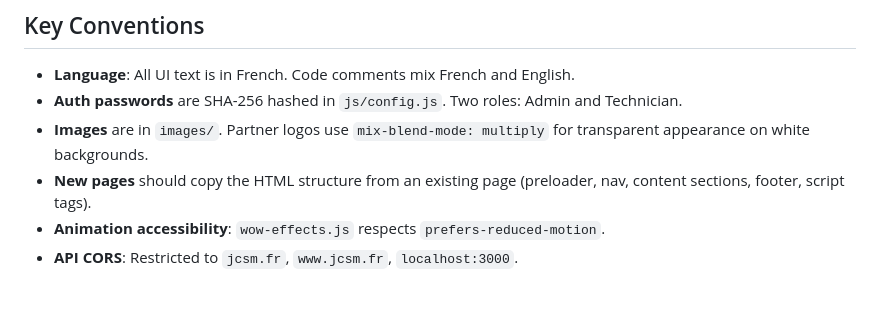
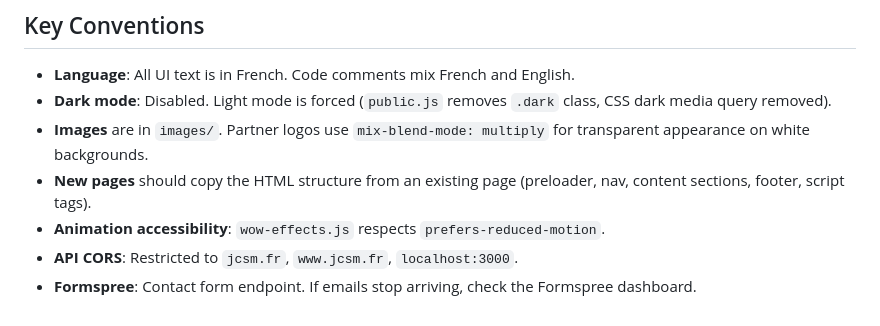
Before and after one commit to AuxenceLAB/jcsm-fr, a Markdown page: CLAUDE.md, the part around one of its changes. GitHub-like rendering.

```diff
--- a/CLAUDE.md
+++ b/CLAUDE.md
@@ -74,8 +131,9 @@ After CSS/JS changes, bump the cache version in `sw.js` (line 2: `CACHE_VERSION`
 ## Key Conventions
 
 - **Language**: All UI text is in French. Code comments mix French and English.
-- **Auth passwords** are SHA-256 hashed in `js/config.js`. Two roles: Admin and Technician.
+- **Dark mode**: Disabled. Light mode is forced (`public.js` removes `.dark` class, CSS dark media query removed).
 - **Images** are in `images/`. Partner logos use `mix-blend-mode: multiply` for transparent appearance on white backgrounds.
 - **New pages** should copy the HTML structure from an existing page (preloader, nav, content sections, footer, script tags).
 - **Animation accessibility**: `wow-effects.js` respects `prefers-reduced-motion`.
 - **API CORS**: Restricted to `jcsm.fr`, `www.jcsm.fr`, `localhost:3000`.
+- **Formspree**: Contact form endpoint. If emails stop arriving, check the Formspree dashboard.
```
Also changed, not shown: other parts of CLAUDE.md (+57 -0 lines).
